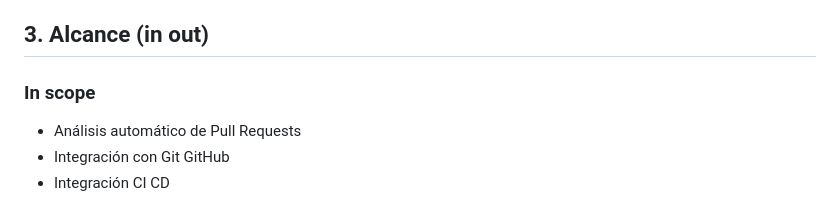
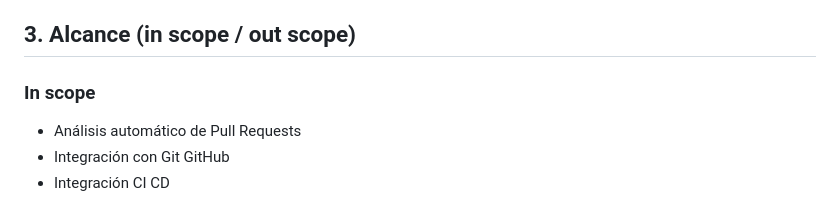
Before and after one commit to essancv/training, a Markdown page: analysis/01_initial_analysis.md, the part around one of its changes. GitHub-like rendering.

Commit message:
Add initial analysis (2026-04-29T13:15:30.469479Z)

```diff
--- a/analysis/01_initial_analysis.md
+++ b/analysis/01_initial_analysis.md
@@ -12,7 +12,7 @@ Plataforma de revisión automática de código basada en inteligencia artificial
 - Control de costes y uso de IA
 - Soportar extensibilidad tecnológica
 
-## 3. Alcance (in out)
+## 3. Alcance (in scope / out scope)
 ### In scope
 - Análisis automático de Pull Requests
 - Integración con Git GitHub
```
Also changed, not shown: other parts of analysis/01_initial_analysis.md (+55 -55 lines).
